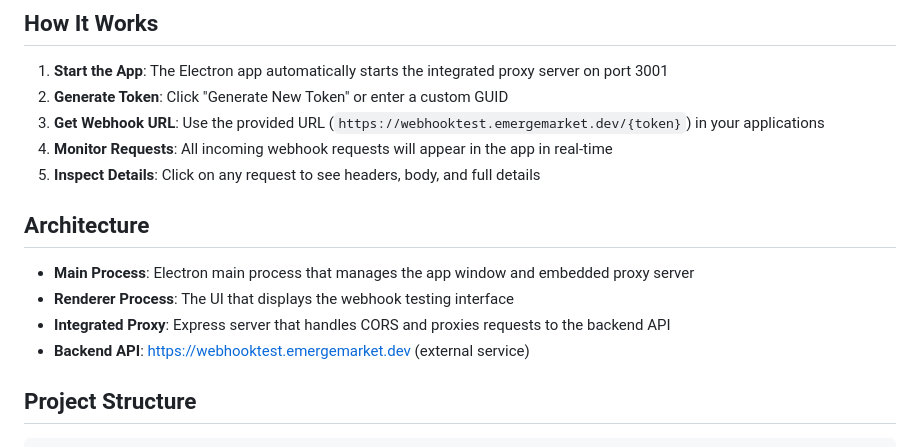
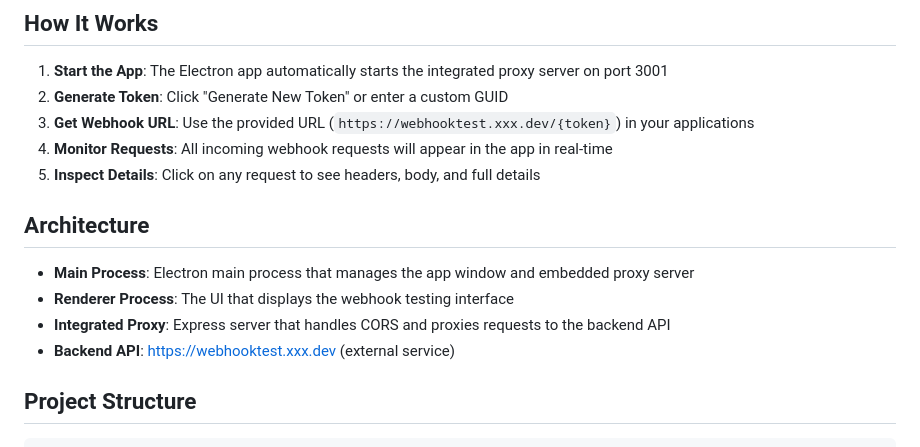
Before and after one commit to SpeedSX/webhook-desktop-ui, a Markdown page: README.md, the part around the change. GitHub-like rendering.

```diff
--- a/README.md
+++ b/README.md
@@ -52,7 +52,7 @@ npm run build:linux  # Linux
 
 1. **Start the App**: The Electron app automatically starts the integrated proxy server on port 3001
 2. **Generate Token**: Click "Generate New Token" or enter a custom GUID
-3. **Get Webhook URL**: Use the provided URL (`https://webhooktest.emergemarket.dev/{token}`) in your applications
+3. **Get Webhook URL**: Use the provided URL (`https://webhooktest.xxx.dev/{token}`) in your applications
 4. **Monitor Requests**: All incoming webhook requests will appear in the app in real-time
 5. **Inspect Details**: Click on any request to see headers, body, and full details
 
@@ -61,7 +61,7 @@ npm run build:linux  # Linux
 - **Main Process**: Electron main process that manages the app window and embedded proxy server
 - **Renderer Process**: The UI that displays the webhook testing interface
 - **Integrated Proxy**: Express server that handles CORS and proxies requests to the backend API
-- **Backend API**: https://webhooktest.emergemarket.dev (external service)
+- **Backend API**: https://webhooktest.xxx.dev (external service)
 
 ## Project Structure
 
```
